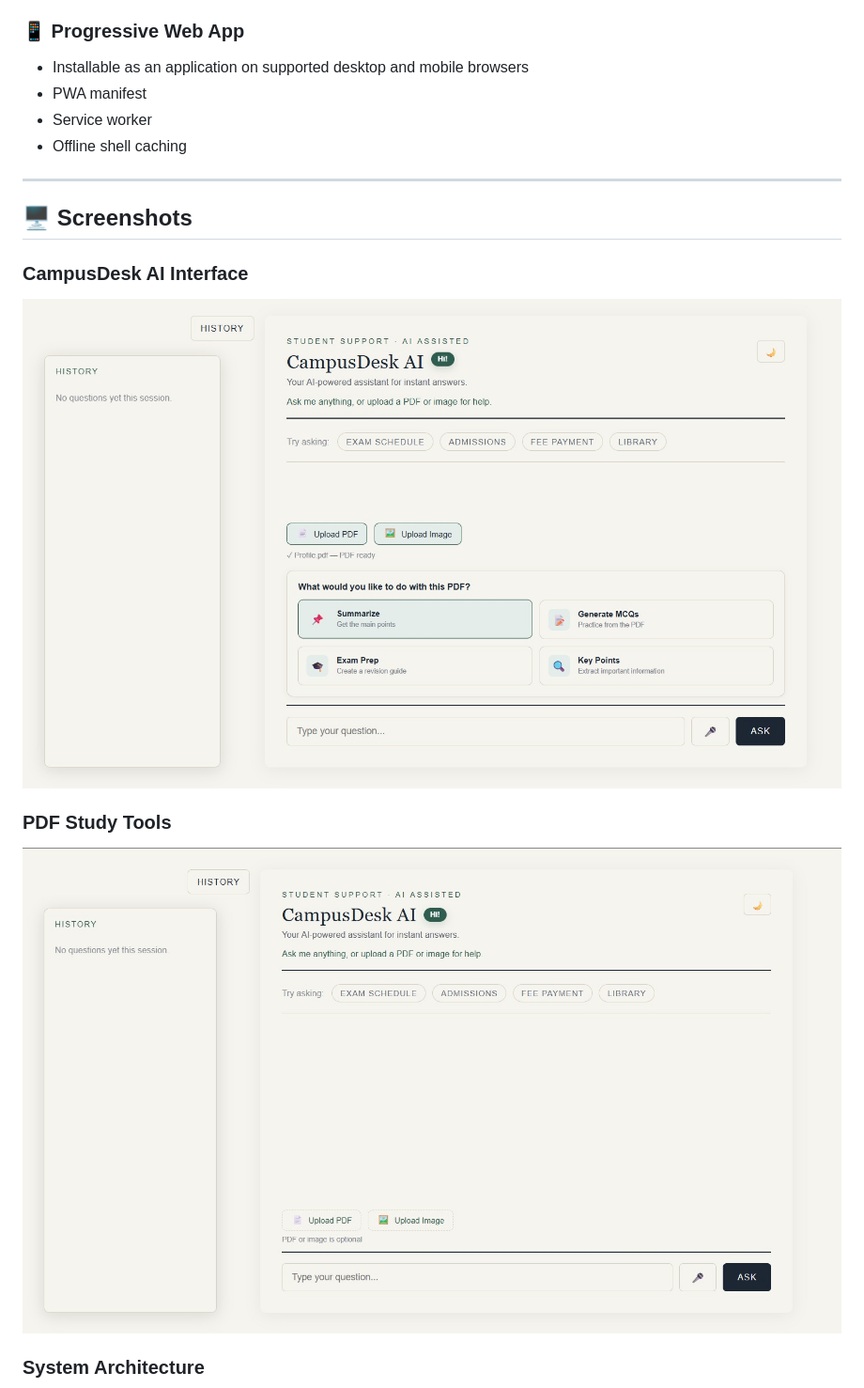
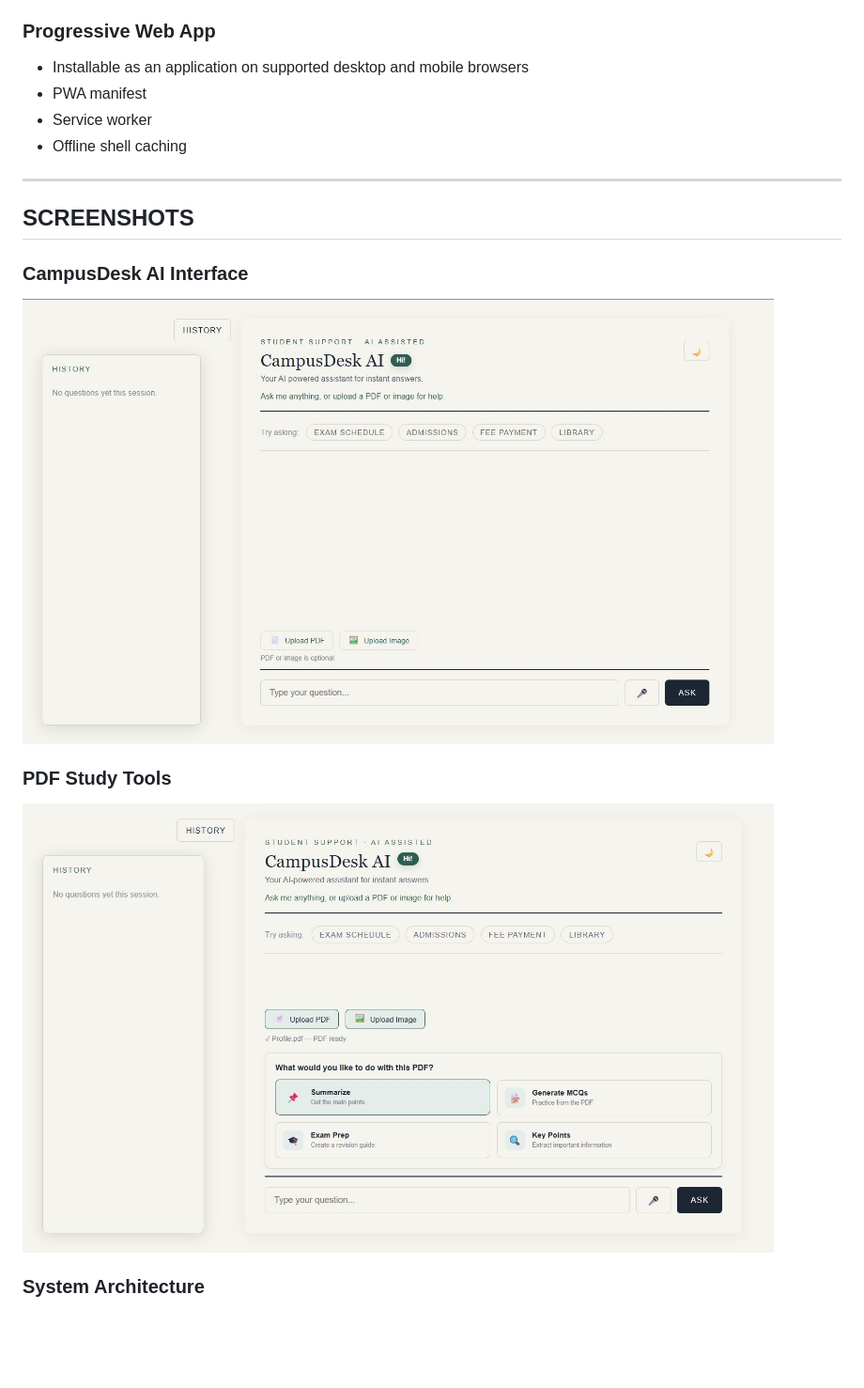
Before and after one commit to stutirai/CampusDesk-AI, a Markdown page: README.md, the part around one of its changes. Shown at 94% size. Rendered like a GitHub page; blank space fills up the shorter version.

```diff
--- a/README.md
+++ b/README.md
@@ -84,7 +115,7 @@ Uploaded documents can be used for study-oriented tasks such as:
 - Typing/loading animation
 - Responsive design for smaller screens
 
-### 📱 Progressive Web App
+###  Progressive Web App
 
 - Installable as an application on supported desktop and mobile browsers
 - PWA manifest
@@ -93,15 +124,15 @@ Uploaded documents can be used for study-oriented tasks such as:
 
 ---
 
-## 🖥️ Screenshots
+##  SCREENSHOTS
 
 ### CampusDesk AI Interface
 
-![CampusDesk AI Interface](chatbot.jpeg)
+<img src="chatbot2.jpeg" alt="CampusDesk AI Main Interface" width="800">
 
 ### PDF Study Tools
 
-![CampusDesk AI PDF Study Tools](chatbot2.jpeg)
+<img src="chatbot.jpeg" alt="CampusDesk AI PDF Study Tools" width="800">
 
 ### System Architecture
 
```
Also changed, not shown: other parts of README.md (+54 -53 lines).
